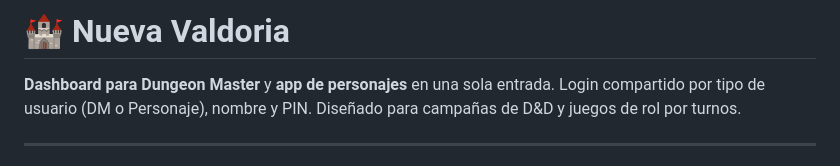
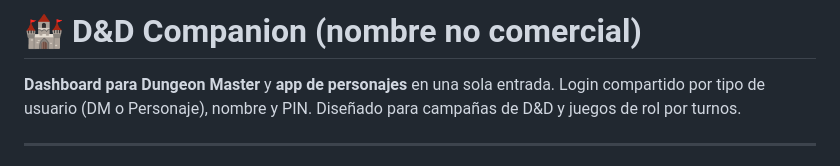
Before and after one commit to GjDahik/D-Dnewcontinent, a Markdown page: README.md, the part around the change. GitHub-like rendering.

Commit message:
Rename project to 'D&D Companion'

```diff
--- a/README.md
+++ b/README.md
@@ -1,4 +1,4 @@
-# 🏰 Nueva Valdoria
+# 🏰 D&D Companion (nombre no comercial)
 
 **Dashboard para Dungeon Master** y **app de personajes** en una sola entrada. Login compartido por tipo de usuario (DM o Personaje), nombre y PIN. Diseñado para campañas de D&D y juegos de rol por turnos.
 
```
